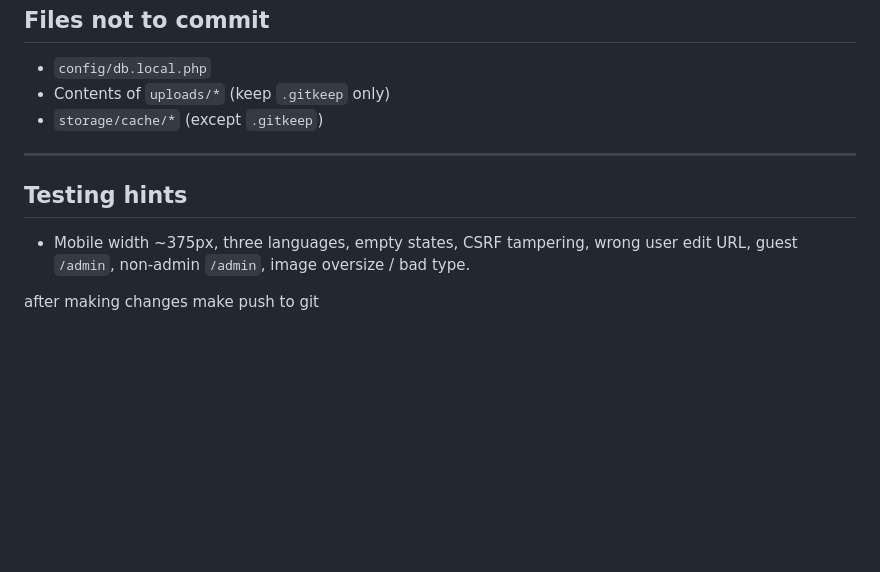
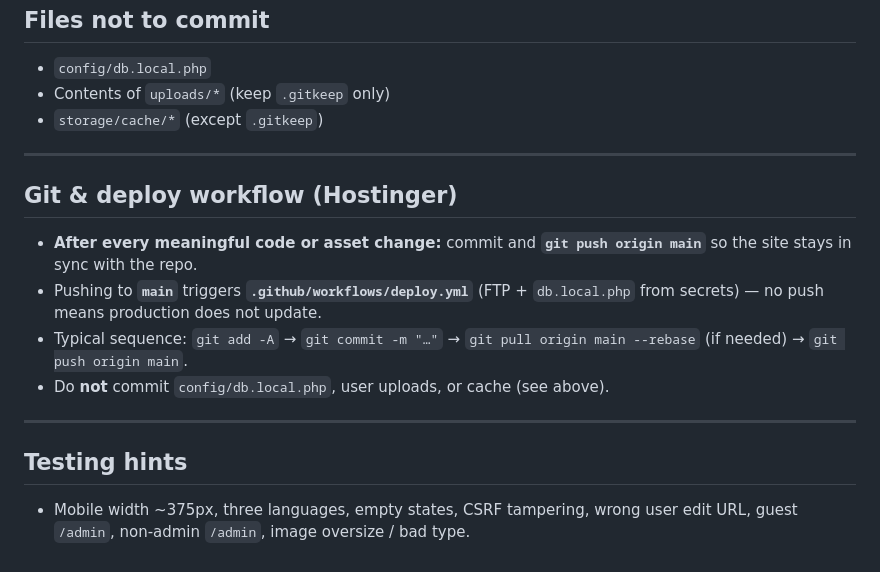
Before and after one commit to Murvanidz3/infokob, a Markdown page: instruction.md, the part around the change. Drawn GitHub-style; blank space fills up the shorter version.

Commit message:
docs: git push workflow after each change (Hostinger deploy)
Made-with: Cursor

```diff
--- a/instruction.md
+++ b/instruction.md
@@ -150,8 +150,15 @@ Admin does **not** use a separate admin login route.
 
 ---
 
+## Git & deploy workflow (Hostinger)
+
+- **After every meaningful code or asset change:** commit and **`git push origin main`** so the site stays in sync with the repo.
+- Pushing to **`main`** triggers **`.github/workflows/deploy.yml`** (FTP + `db.local.php` from secrets) — no push means production does not update.
+- Typical sequence: `git add -A` → `git commit -m "…"` → `git pull origin main --rebase` (if needed) → `git push origin main`.
+- Do **not** commit `config/db.local.php`, user uploads, or cache (see above).
+
+---
+
 ## Testing hints
 
 - Mobile width ~375px, three languages, empty states, CSRF tampering, wrong user edit URL, guest `/admin`, non-admin `/admin`, image oversize / bad type.
-
-after making changes make push to git
```
